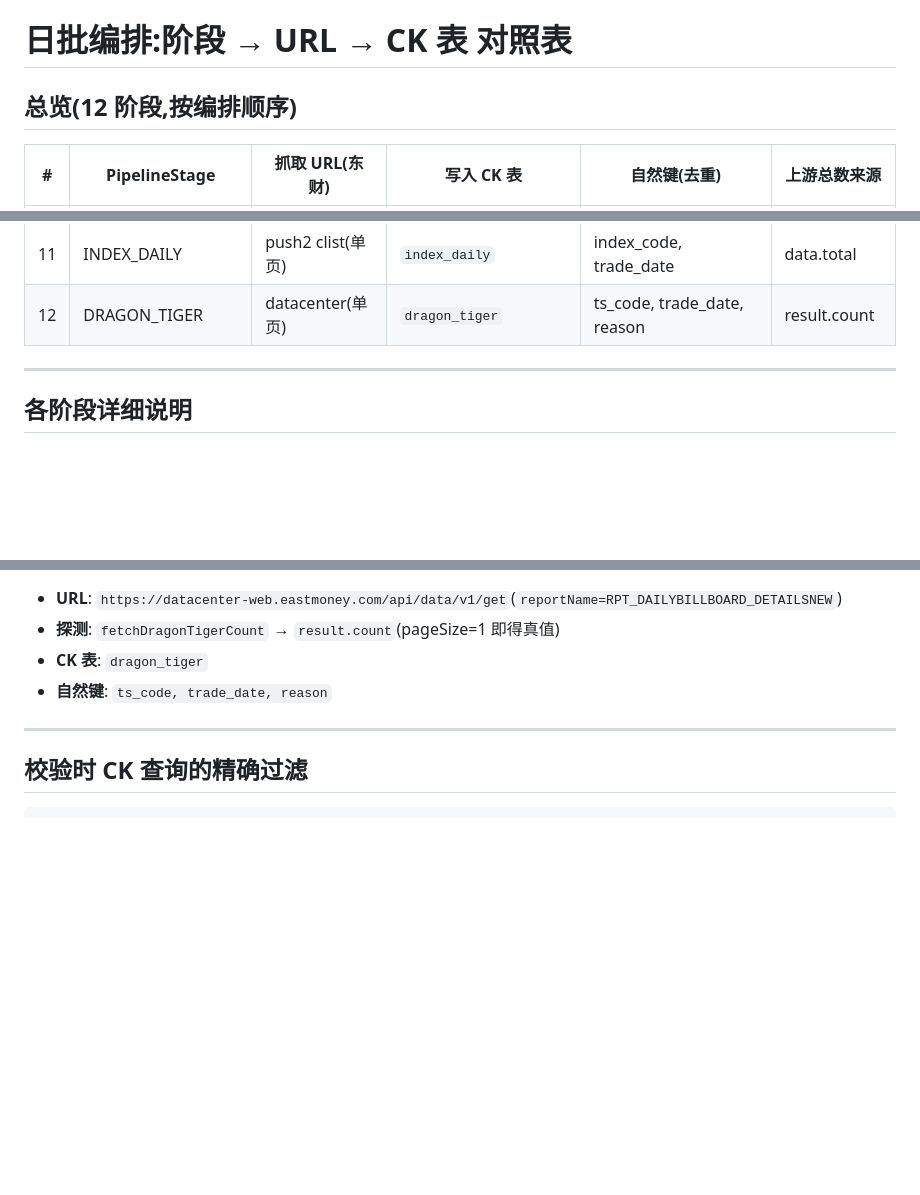
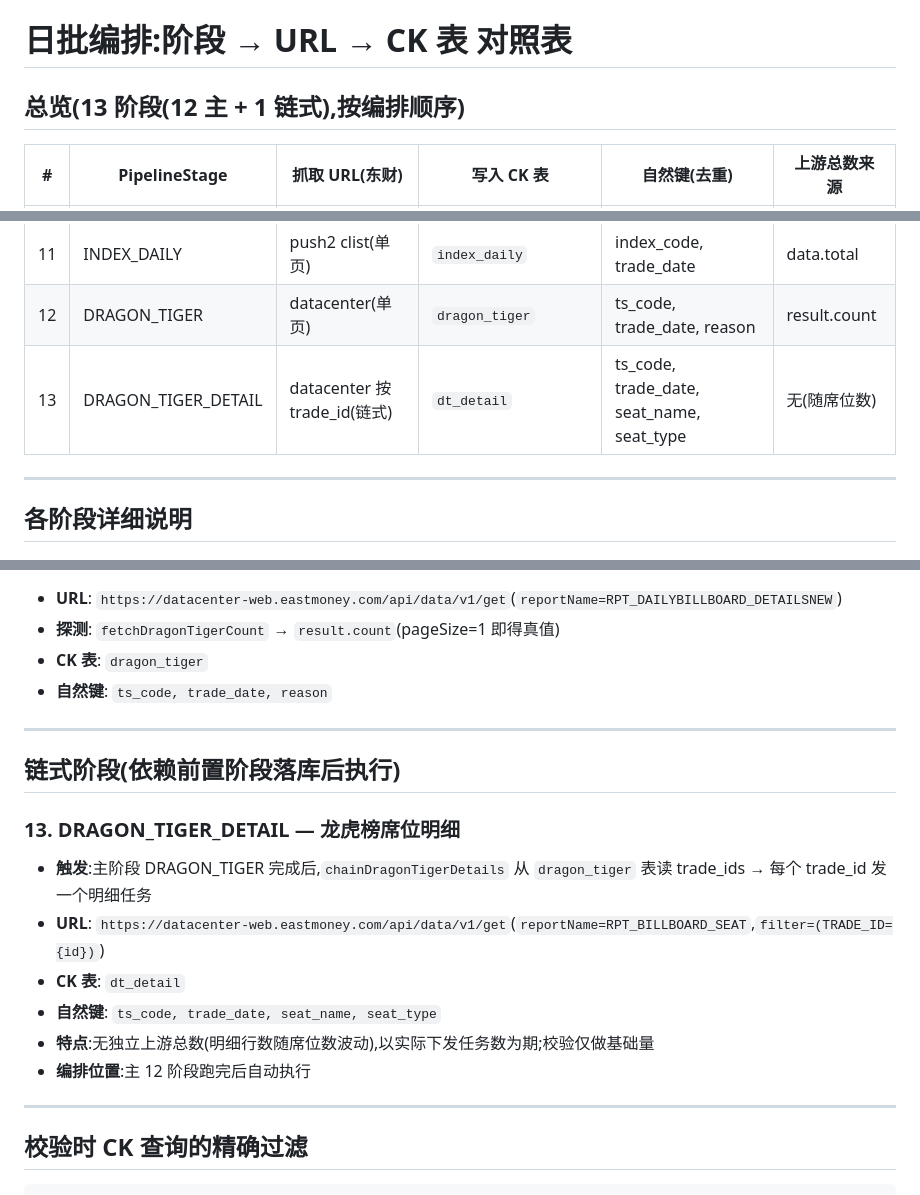
Before and after one commit to jiashuaidawang-web/crawler-backend, a Markdown page: PIPELINE-STAGES-MAP.md, 3 parts joined by grey strips. Rendered like a GitHub page; blank space fills up the shorter version.

Commit message:
docs: 对照表补充链式阶段 DRAGON_TIGER_DETAIL(13 阶段)

````diff
--- a/PIPELINE-STAGES-MAP.md
+++ b/PIPELINE-STAGES-MAP.md
@@ -1,6 +1,6 @@
 # 日批编排:阶段 → URL → CK 表 对照表
 
-## 总览(12 阶段,按编排顺序)
+## 总览(13 阶段(12 主 + 1 链式),按编排顺序)
 
 | # | PipelineStage | 抓取 URL(东财) | 写入 CK 表 | 自然键(去重) | 上游总数来源 |
 |---|--------------|---------------|-----------|------------|------------|
@@ -16,6 +16,7 @@
 | 10 | NORTHBOUND | push2 kamt(实时) | `northbound_flow` | trade_date | data.s2n 数组 size |
 | 11 | INDEX_DAILY | push2 clist(单页) | `index_daily` | index_code, trade_date | data.total |
 | 12 | DRAGON_TIGER | datacenter(单页) | `dragon_tiger` | ts_code, trade_date, reason | result.count |
+| 13 | DRAGON_TIGER_DETAIL | datacenter 按 trade_id(链式) | `dt_detail` | ts_code, trade_date, seat_name, seat_type | 无(随席位数) |
 
 ---
 
@@ -93,6 +94,18 @@
 
 ---
 
+## 链式阶段(依赖前置阶段落库后执行)
+
+### 13. DRAGON_TIGER_DETAIL — 龙虎榜席位明细
+- **触发**:主阶段 DRAGON_TIGER 完成后,`chainDragonTigerDetails` 从 `dragon_tiger` 表读 trade_ids → 每个 trade_id 发一个明细任务
+- **URL**: `https://datacenter-web.eastmoney.com/api/data/v1/get`(`reportName=RPT_BILLBOARD_SEAT`,`filter=(TRADE_ID={id})`)
+- **CK 表**: `dt_detail`
+- **自然键**: `ts_code, trade_date, seat_name, seat_type`
+- **特点**:无独立上游总数(明细行数随席位数波动),以实际下发任务数为期;校验仅做基础量
+- **编排位置**:主 12 阶段跑完后自动执行
+
+---
+
 ## 校验时 CK 查询的精确过滤
 
 ```sql
````
